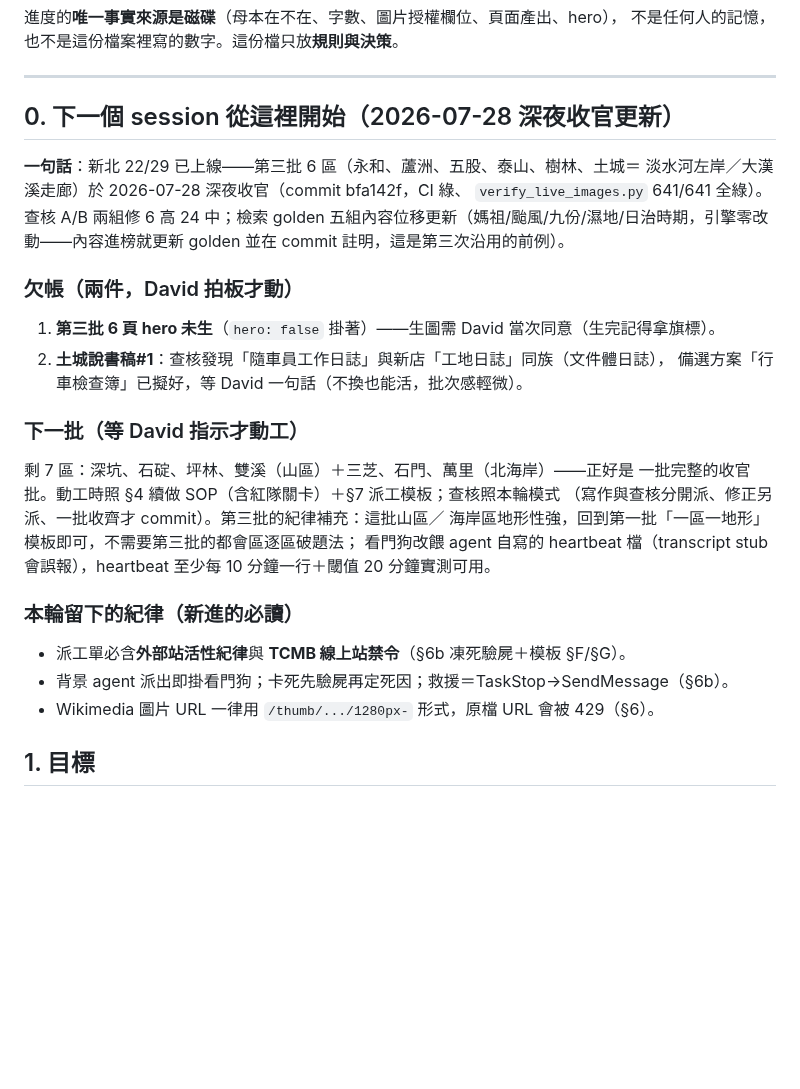
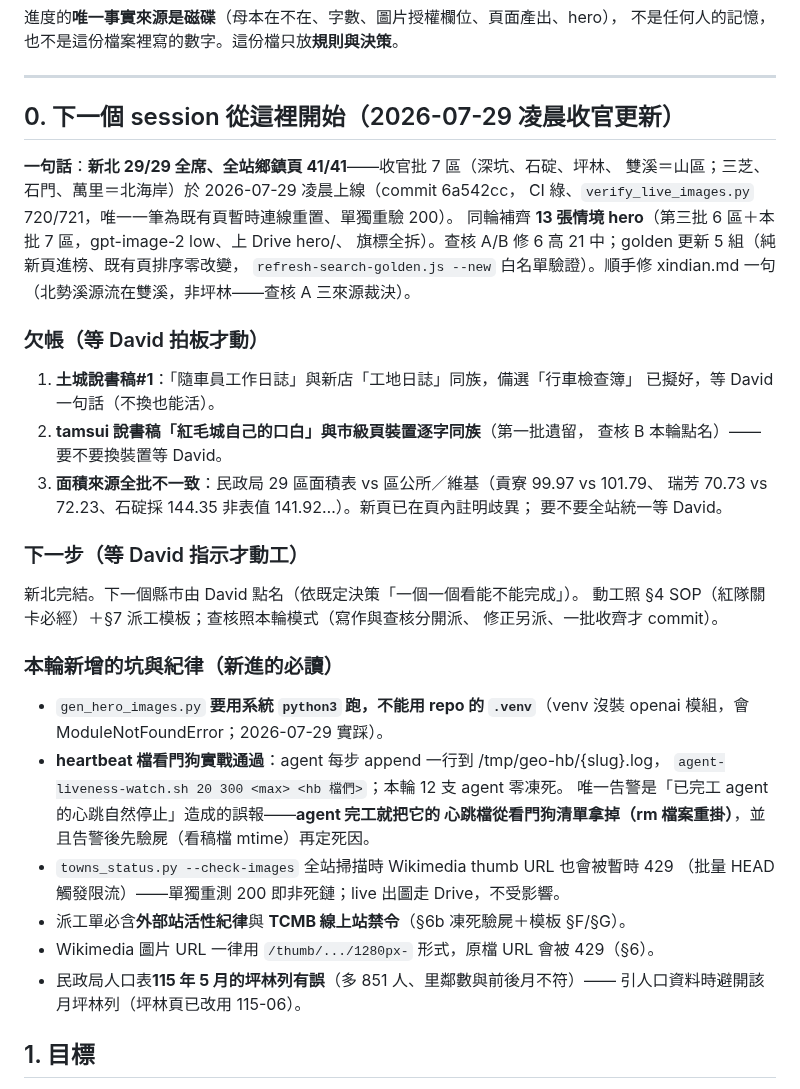
Before and after one commit to elliot200852-lab/taiwan-geo-db, a Markdown page: docs/HANDOFF-towns-expansion.md, the part around the change. Rendered like a GitHub page; blank space fills up the shorter version.

Commit message:
docs(handoff): §0 更新至 2026-07-29 收官版——新北 29/29、hero 13 張補齊、本輪新坑入冊
Co-Authored-By: Claude Fable 5 <noreply@anthropic.com>
Claude-Session: https://claude.ai/code/session_014SnTMxRm5ZSfgLGuhwEaY2

```diff
--- a/docs/HANDOFF-towns-expansion.md
+++ b/docs/HANDOFF-towns-expansion.md
@@ -25,31 +25,43 @@ cd ~/MyWork/taiwan-geo-db
 
 ---
 
-## 0. 下一個 session 從這裡開始（2026-07-28 深夜收官更新）
+## 0. 下一個 session 從這裡開始（2026-07-29 凌晨收官更新）
 
-**一句話**：新北 22/29 已上線——第三批 6 區（永和、蘆洲、五股、泰山、樹林、土城＝
-淡水河左岸／大漢溪走廊）於 2026-07-28 深夜收官（commit bfa142f，CI 綠、
-`verify_live_images.py` 641/641 全綠）。查核 A/B 兩組修 6 高 24 中；檢索 golden
-五組內容位移更新（媽祖/颱風/九份/濕地/日治時期，引擎零改動——內容進榜就更新 golden
-並在 commit 註明，這是第三次沿用的前例）。
+**一句話**：**新北 29/29 全席、全站鄉鎮頁 41/41**——收官批 7 區（深坑、石碇、坪林、
+雙溪＝山區；三芝、石門、萬里＝北海岸）於 2026-07-29 凌晨上線（commit 6a542cc，
+CI 綠、`verify_live_images.py` 720/721，唯一一筆為既有頁暫時連線重置、單獨重驗 200）。
+同輪補齊 **13 張情境 hero**（第三批 6 區＋本批 7 區，gpt-image-2 low、上 Drive hero/、
+旗標全拆）。查核 A/B 修 6 高 21 中；golden 更新 5 組（純新頁進榜、既有頁排序零改變，
+`refresh-search-golden.js --new` 白名單驗證）。順手修 xindian.md 一句
+（北勢溪源流在雙溪，非坪林——查核 A 三來源裁決）。
 
-### 欠帳（兩件，David 拍板才動）
-1. **第三批 6 頁 hero 未生**（`hero: false` 掛著）——生圖需 David 當次同意（生完記得拿旗標）。
-2. **土城說書稿#1**：查核發現「隨車員工作日誌」與新店「工地日誌」同族（文件體日誌），
-   備選方案「行車檢查簿」已擬好，等 David 一句話（不換也能活，批次感輕微）。
+### 欠帳（等 David 拍板才動）
+1. **土城說書稿#1**：「隨車員工作日誌」與新店「工地日誌」同族，備選「行車檢查簿」
+   已擬好，等 David 一句話（不換也能活）。
+2. **tamsui 說書稿「紅毛城自己的口白」與市級頁裝置逐字同族**（第一批遺留，
+   查核 B 本輪點名）——要不要換裝置等 David。
+3. **面積來源全批不一致**：民政局 29 區面積表 vs 區公所／維基（貢寮 99.97 vs 101.79、
+   瑞芳 70.73 vs 72.23、石碇採 144.35 非表值 141.92…）。新頁已在頁內註明歧異；
+   要不要全站統一等 David。
 
-### 下一批（等 David 指示才動工）
-剩 7 區：深坑、石碇、坪林、雙溪（山區）＋三芝、石門、萬里（北海岸）——正好是
-一批完整的收官批。動工時照 §4 續做 SOP（含紅隊關卡）＋§7 派工模板；查核照本輪模式
-（寫作與查核分開派、修正另派、一批收齊才 commit）。第三批的紀律補充：這批山區／
-海岸區地形性強，回到第一批「一區一地形」模板即可，不需要第三批的都會區逐區破題法；
-看門狗改餵 agent 自寫的 heartbeat 檔（transcript stub 會誤報），heartbeat 至少每
-10 分鐘一行＋閾值 20 分鐘實測可用。
+### 下一步（等 David 指示才動工）
+新北完結。下一個縣市由 David 點名（依既定決策「一個一個看能不能完成」）。
+動工照 §4 SOP（紅隊關卡必經）＋§7 派工模板；查核照本輪模式（寫作與查核分開派、
+修正另派、一批收齊才 commit）。
 
-### 本輪留下的紀律（新進的必讀）
+### 本輪新增的坑與紀律（新進的必讀）
+- `gen_hero_images.py` **要用系統 `python3` 跑，不能用 repo 的 `.venv`**（venv 沒裝
+  openai 模組，會 ModuleNotFoundError；2026-07-29 實踩）。
+- **heartbeat 檔看門狗實戰通過**：agent 每步 append 一行到 /tmp/geo-hb/{slug}.log，
+  `agent-liveness-watch.sh 20 300 <max> <hb 檔們>`；本輪 12 支 agent 零凍死。
+  唯一告警是「已完工 agent 的心跳自然停止」造成的誤報——**agent 完工就把它的
+  心跳檔從看門狗清單拿掉（rm 檔案重掛）**，並且告警後先驗屍（看稿檔 mtime）再定死因。
+- `towns_status.py --check-images` 全站掃描時 Wikimedia thumb URL 也會被暫時 429
+  （批量 HEAD 觸發限流）——單獨重測 200 即非死鏈；live 出圖走 Drive，不受影響。
 - 派工單必含**外部站活性紀律**與 **TCMB 線上站禁令**（§6b 凍死驗屍＋模板 §F/§G）。
-- 背景 agent 派出即掛看門狗；卡死先驗屍再定死因；救援＝TaskStop→SendMessage（§6b）。
 - Wikimedia 圖片 URL 一律用 `/thumb/.../1280px-` 形式，原檔 URL 會被 429（§6）。
+- 民政局人口表**115 年 5 月的坪林列有誤**（多 851 人、里鄰數與前後月不符）——
+  引人口資料時避開該月坪林列（坪林頁已改用 115-06）。
 
 ## 1. 目標
 
```
